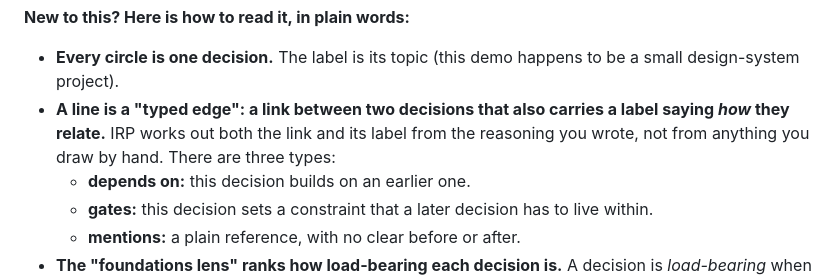
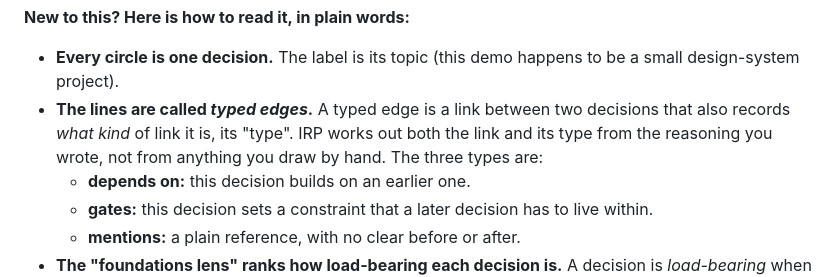
Before and after one commit to S0tman/irp-capture, a Markdown page: README.md, the part around the change. GitHub-like rendering.

Commit message:
Make the typed edges definition explicit in the graph explainer
Co-Authored-By: Claude Opus 4.8 <noreply@anthropic.com>

```diff
--- a/README.md
+++ b/README.md
@@ -309,7 +309,7 @@ with node size showing which decisions the rest of the graph rests on.
 **New to this? Here is how to read it, in plain words:**
 
 - **Every circle is one decision.** The label is its topic (this demo happens to be a small design-system project).
-- **A line is a "typed edge": a link between two decisions that also carries a label saying *how* they relate.** IRP works out both the link and its label from the reasoning you wrote, not from anything you draw by hand. There are three types:
+- **The lines are called *typed edges*.** A typed edge is a link between two decisions that also records *what kind* of link it is, its "type". IRP works out both the link and its type from the reasoning you wrote, not from anything you draw by hand. The three types are:
   - **depends on:** this decision builds on an earlier one.
   - **gates:** this decision sets a constraint that a later decision has to live within.
   - **mentions:** a plain reference, with no clear before or after.
```
